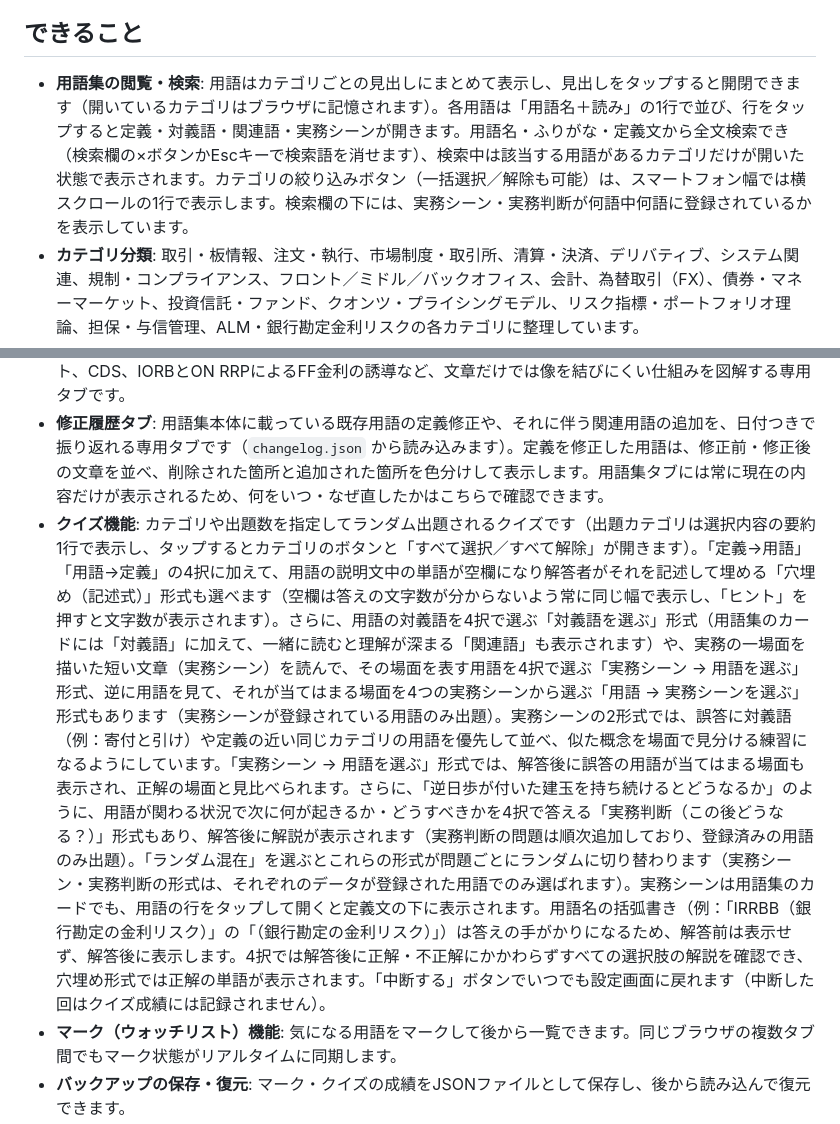
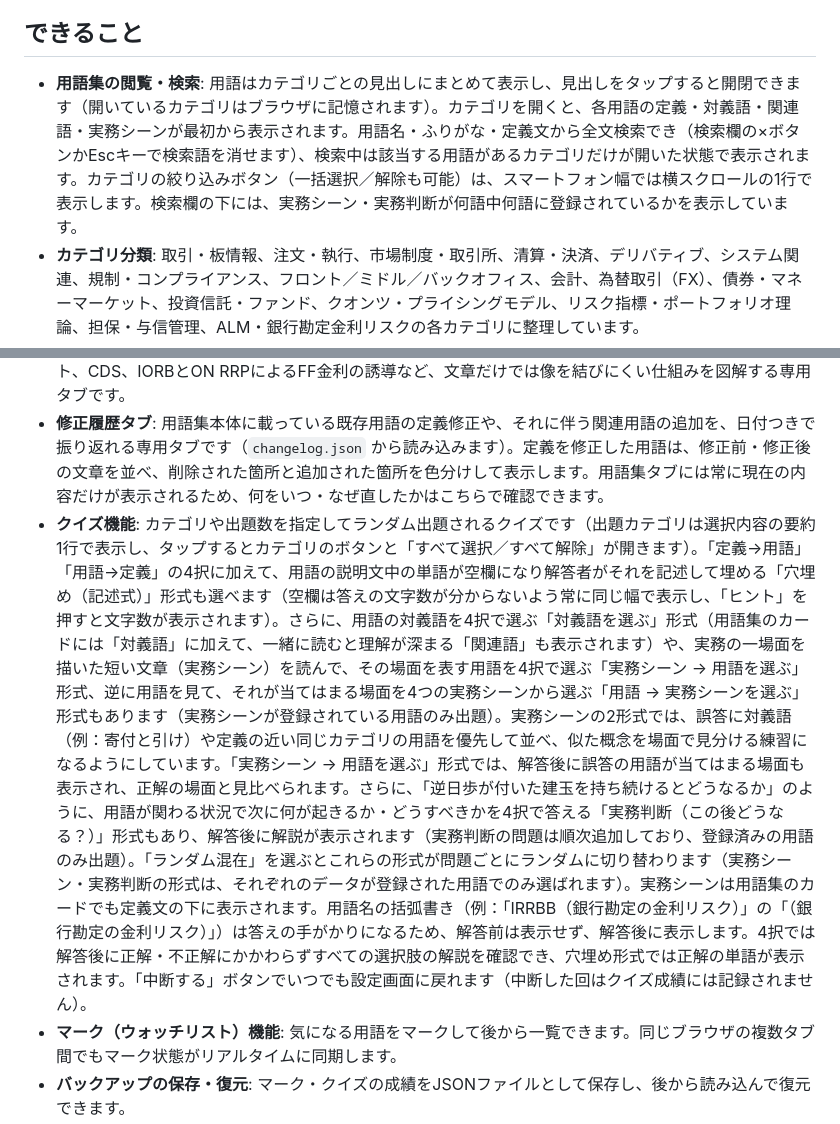
Before and after one commit to shuya0908/market-terms-glossary, a Markdown page: README.md, 2 parts joined by grey strips. Rendered like a GitHub page.

Commit message:
用語カードの定義を常に表示する仕様に合わせてCLAUDE.md・READMEの説明を更新
Co-Authored-By: Claude Opus 5.5 <noreply@anthropic.com>
Claude-Session: https://claude.ai/code/session_0165RX9HPmBRSsxkzhoB7GAP

```diff
--- a/README.md
+++ b/README.md
@@ -12,11 +12,11 @@ https://shuya0908.github.io/market-terms-glossary/
 
 ## できること
 
-- **用語集の閲覧・検索**: 用語はカテゴリごとの見出しにまとめて表示し、見出しをタップすると開閉できます（開いているカテゴリはブラウザに記憶されます）。各用語は「用語名＋読み」の1行で並び、行をタップすると定義・対義語・関連語・実務シーンが開きます。用語名・ふりがな・定義文から全文検索でき（検索欄の×ボタンかEscキーで検索語を消せます）、検索中は該当する用語があるカテゴリだけが開いた状態で表示されます。カテゴリの絞り込みボタン（一括選択／解除も可能）は、スマートフォン幅では横スクロールの1行で表示します。検索欄の下には、実務シーン・実務判断が何語中何語に登録されているかを表示しています。
+- **用語集の閲覧・検索**: 用語はカテゴリごとの見出しにまとめて表示し、見出しをタップすると開閉できます（開いているカテゴリはブラウザに記憶されます）。カテゴリを開くと、各用語の定義・対義語・関連語・実務シーンが最初から表示されます。用語名・ふりがな・定義文から全文検索でき（検索欄の×ボタンかEscキーで検索語を消せます）、検索中は該当する用語があるカテゴリだけが開いた状態で表示されます。カテゴリの絞り込みボタン（一括選択／解除も可能）は、スマートフォン幅では横スクロールの1行で表示します。検索欄の下には、実務シーン・実務判断が何語中何語に登録されているかを表示しています。
 - **カテゴリ分類**: 取引・板情報、注文・執行、市場制度・取引所、清算・決済、デリバティブ、システム関連、規制・コンプライアンス、フロント／ミドル／バックオフィス、会計、為替取引（FX）、債券・マネーマーケット、投資信託・ファンド、クオンツ・プライシングモデル、リスク指標・ポートフォリオ理論、担保・与信管理、ALM・銀行勘定金利リスクの各カテゴリに整理しています。
 - **図解タブ**: 板の読み方、注文が決済に至るまでの流れ、オプションの損益、証拠金と値洗い、イールドカーブ、レポ取引の資金・証券フロー、VaRと期待ショートフォールの関係、バーゼル規制の3つの柱と自己資本の構成、金利スワップ・通貨スワップ、証券化商品のトランシェ、先物為替レートとスワップポイント、CDS、IORBとON RRPによるFF金利の誘導など、文章だけでは像を結びにくい仕組みを図解する専用タブです。
 - **修正履歴タブ**: 用語集本体に載っている既存用語の定義修正や、それに伴う関連用語の追加を、日付つきで振り返れる専用タブです（`changelog.json` から読み込みます）。定義を修正した用語は、修正前・修正後の文章を並べ、削除された箇所と追加された箇所を色分けして表示します。用語集タブには常に現在の内容だけが表示されるため、何をいつ・なぜ直したかはこちらで確認できます。
-- **クイズ機能**: カテゴリや出題数を指定してランダム出題されるクイズです（出題カテゴリは選択内容の要約1行で表示し、タップするとカテゴリのボタンと「すべて選択／すべて解除」が開きます）。「定義→用語」「用語→定義」の4択に加えて、用語の説明文中の単語が空欄になり解答者がそれを記述して埋める「穴埋め（記述式）」形式も選べます（空欄は答えの文字数が分からないよう常に同じ幅で表示し、「ヒント」を押すと文字数が表示されます）。さらに、用語の対義語を4択で選ぶ「対義語を選ぶ」形式（用語集のカードには「対義語」に加えて、一緒に読むと理解が深まる「関連語」も表示されます）や、実務の一場面を描いた短い文章（実務シーン）を読んで、その場面を表す用語を4択で選ぶ「実務シーン → 用語を選ぶ」形式、逆に用語を見て、それが当てはまる場面を4つの実務シーンから選ぶ「用語 → 実務シーンを選ぶ」形式もあります（実務シーンが登録されている用語のみ出題）。実務シーンの2形式では、誤答に対義語（例：寄付と引け）や定義の近い同じカテゴリの用語を優先して並べ、似た概念を場面で見分ける練習になるようにしています。「実務シーン → 用語を選ぶ」形式では、解答後に誤答の用語が当てはまる場面も表示され、正解の場面と見比べられます。さらに、「逆日歩が付いた建玉を持ち続けるとどうなるか」のように、用語が関わる状況で次に何が起きるか・どうすべきかを4択で答える「実務判断（この後どうなる？）」形式もあり、解答後に解説が表示されます（実務判断の問題は順次追加しており、登録済みの用語のみ出題）。「ランダム混在」を選ぶとこれらの形式が問題ごとにランダムに切り替わります（実務シーン・実務判断の形式は、それぞれのデータが登録された用語でのみ選ばれます）。実務シーンは用語集のカードでも、用語の行をタップして開くと定義文の下に表示されます。用語名の括弧書き（例：「IRRBB（銀行勘定の金利リスク）」の「（銀行勘定の金利リスク）」）は答えの手がかりになるため、解答前は表示せず、解答後に表示します。4択では解答後に正解・不正解にかかわらずすべての選択肢の解説を確認でき、穴埋め形式では正解の単語が表示されます。「中断する」ボタンでいつでも設定画面に戻れます（中断した回はクイズ成績には記録されません）。
+- **クイズ機能**: カテゴリや出題数を指定してランダム出題されるクイズです（出題カテゴリは選択内容の要約1行で表示し、タップするとカテゴリのボタンと「すべて選択／すべて解除」が開きます）。「定義→用語」「用語→定義」の4択に加えて、用語の説明文中の単語が空欄になり解答者がそれを記述して埋める「穴埋め（記述式）」形式も選べます（空欄は答えの文字数が分からないよう常に同じ幅で表示し、「ヒント」を押すと文字数が表示されます）。さらに、用語の対義語を4択で選ぶ「対義語を選ぶ」形式（用語集のカードには「対義語」に加えて、一緒に読むと理解が深まる「関連語」も表示されます）や、実務の一場面を描いた短い文章（実務シーン）を読んで、その場面を表す用語を4択で選ぶ「実務シーン → 用語を選ぶ」形式、逆に用語を見て、それが当てはまる場面を4つの実務シーンから選ぶ「用語 → 実務シーンを選ぶ」形式もあります（実務シーンが登録されている用語のみ出題）。実務シーンの2形式では、誤答に対義語（例：寄付と引け）や定義の近い同じカテゴリの用語を優先して並べ、似た概念を場面で見分ける練習になるようにしています。「実務シーン → 用語を選ぶ」形式では、解答後に誤答の用語が当てはまる場面も表示され、正解の場面と見比べられます。さらに、「逆日歩が付いた建玉を持ち続けるとどうなるか」のように、用語が関わる状況で次に何が起きるか・どうすべきかを4択で答える「実務判断（この後どうなる？）」形式もあり、解答後に解説が表示されます（実務判断の問題は順次追加しており、登録済みの用語のみ出題）。「ランダム混在」を選ぶとこれらの形式が問題ごとにランダムに切り替わります（実務シーン・実務判断の形式は、それぞれのデータが登録された用語でのみ選ばれます）。実務シーンは用語集のカードでも定義文の下に表示されます。用語名の括弧書き（例：「IRRBB（銀行勘定の金利リスク）」の「（銀行勘定の金利リスク）」）は答えの手がかりになるため、解答前は表示せず、解答後に表示します。4択では解答後に正解・不正解にかかわらずすべての選択肢の解説を確認でき、穴埋め形式では正解の単語が表示されます。「中断する」ボタンでいつでも設定画面に戻れます（中断した回はクイズ成績には記録されません）。
 - **マーク（ウォッチリスト）機能**: 気になる用語をマークして後から一覧できます。同じブラウザの複数タブ間でもマーク状態がリアルタイムに同期します。
 - **バックアップの保存・復元**: マーク・クイズの成績をJSONファイルとして保存し、後から読み込んで復元できます。
 - **ホーム画面への追加（PWA）**: iPhoneのSafariなどから「ホーム画面に追加」すると、URLバーなしのアプリのような見た目で起動できます。マーク・クイズ成績はブラウザのlocalStorageに保存されるため、ホーム画面から開いた場合も保持されます（端末をまたいだ同期はされません。上記のバックアップ機能をご利用ください）。Service Worker（`sw.js`）により常に最新の内容をネットワークから取得するため、`main` ブランチの更新はホーム画面から開いたアプリ側にも反映されます（オフライン時のみ直近に取得したキャッシュを表示します）。
```
Also changed, not shown: CLAUDE.md (+2 -2 lines).
